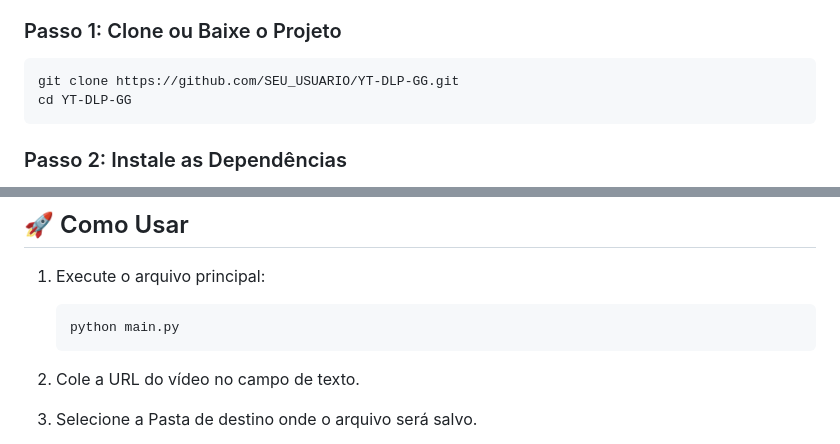
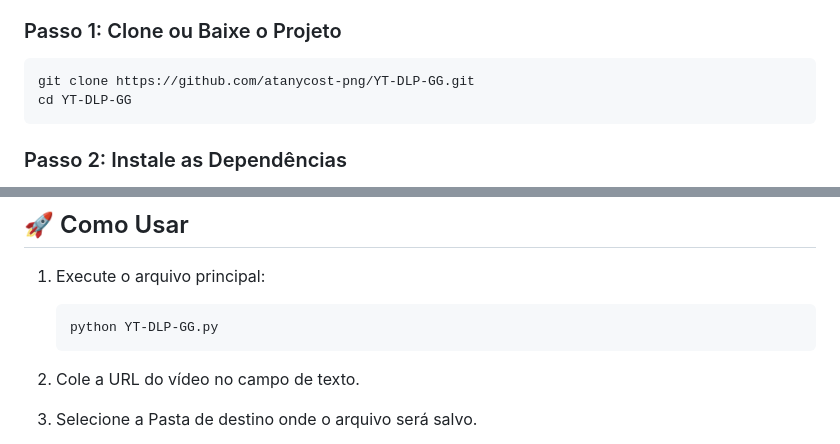
Before and after one commit to atanycost-png/YT-DLP-GG, a Markdown page: README.md, 2 parts joined by grey strips. GitHub-like rendering.

Commit message:
Fix repository URL and script name in README
Updated repository URL and main script name in README.

````diff
--- a/README.md
+++ b/README.md
@@ -38,7 +38,7 @@ Baixe vídeos do YouTube, Vimeo e **mais de 1000 sites** com facilidade, sem pre
 ### Passo 1: Clone ou Baixe o Projeto
 
 ```bash
-git clone https://github.com/SEU_USUARIO/YT-DLP-GG.git
+git clone https://github.com/atanycost-png/YT-DLP-GG.git
 cd YT-DLP-GG
 ```
 
@@ -56,7 +56,7 @@ pip install -r requirements.txt
 
 1. Execute o arquivo principal:
    ```bash
-   python main.py
+   python YT-DLP-GG.py
    ```
 
 2. Cole a URL do vídeo no campo de texto.
````
